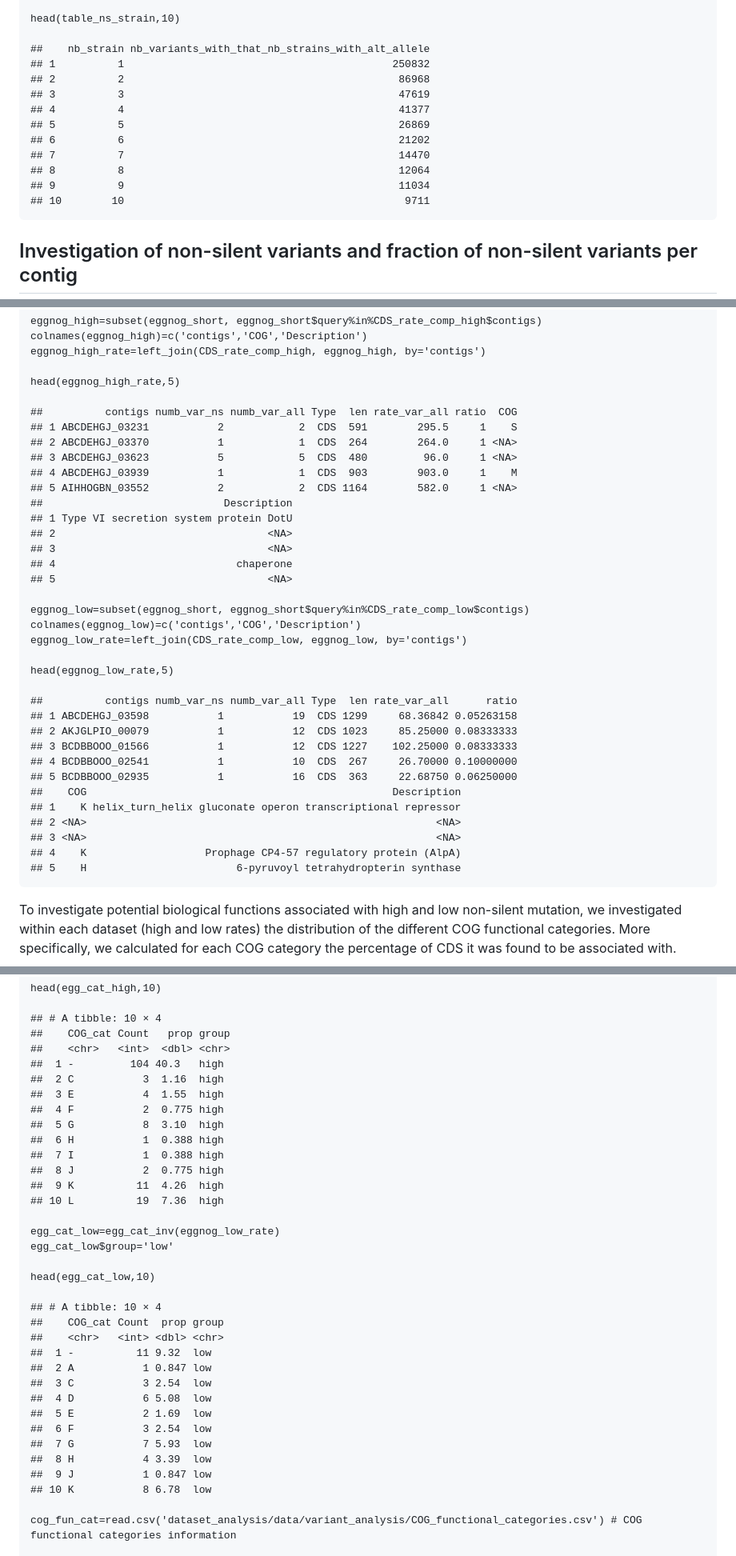
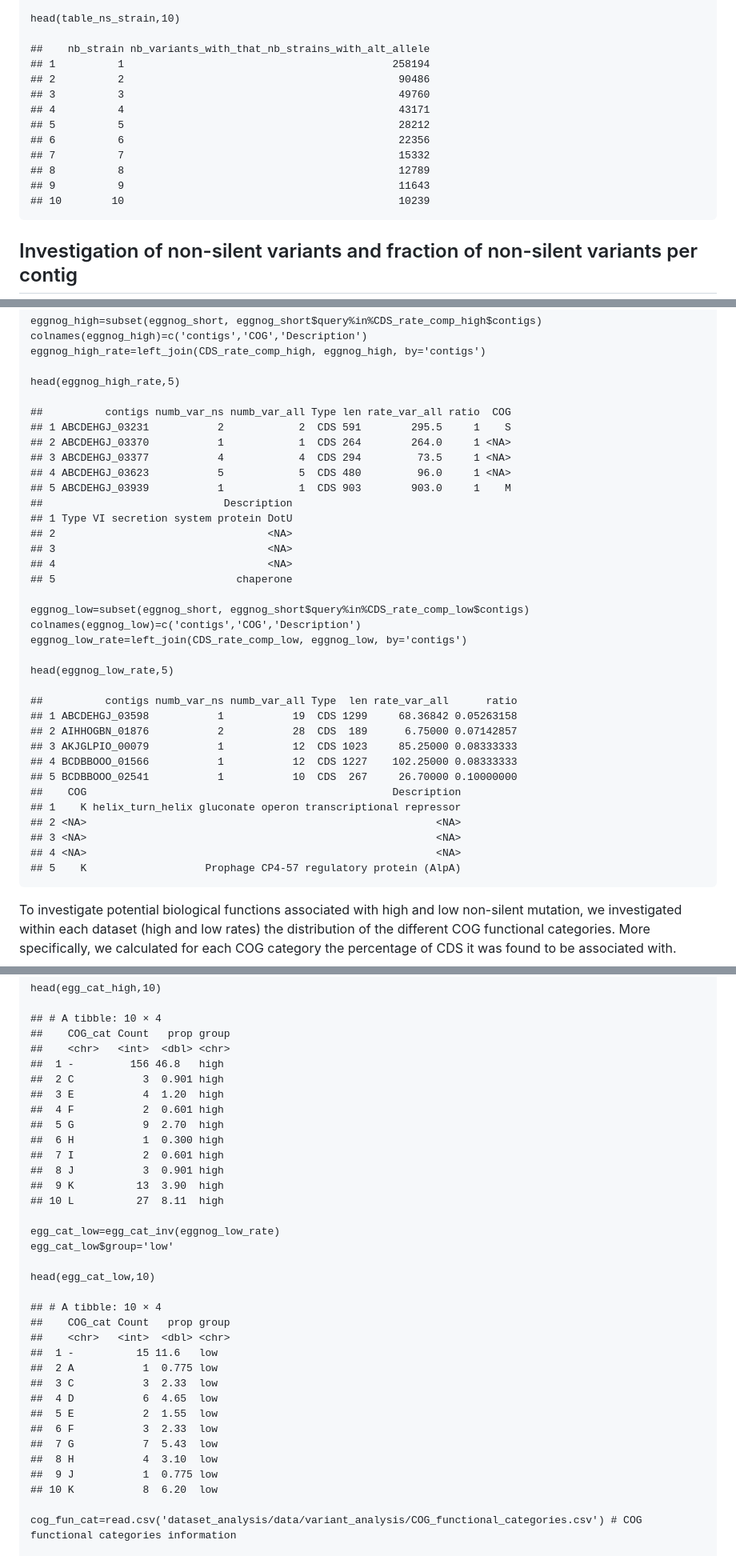
Before and after one commit to Arcadia-Science/2024-Ecoli-amr-genotype-phenotype_7000strains, a Markdown page: dataset_analysis/scripts/Variant_population_analysis.md, 3 parts joined by grey strips. Shown: that part at 80% size. Drawn GitHub-style.

Commit message:
Updated .md for variant_population_analysis

```diff
--- a/dataset_analysis/scripts/Variant_population_analysis.md
+++ b/dataset_analysis/scripts/Variant_population_analysis.md
@@ -297,16 +301,16 @@ We start by investigating the non-silent variant frequency
     head(table_ns_strain,10)
 
     ##    nb_strain nb_variants_with_that_nb_strains_with_alt_allele
-    ## 1          1                                           250832
-    ## 2          2                                            86968
-    ## 3          3                                            47619
-    ## 4          4                                            41377
-    ## 5          5                                            26869
-    ## 6          6                                            21202
-    ## 7          7                                            14470
-    ## 8          8                                            12064
-    ## 9          9                                            11034
-    ## 10        10                                             9711
+    ## 1          1                                           258194
+    ## 2          2                                            90486
+    ## 3          3                                            49760
+    ## 4          4                                            43171
+    ## 5          5                                            28212
+    ## 6          6                                            22356
+    ## 7          7                                            15332
+    ## 8          8                                            12789
+    ## 9          9                                            11643
+    ## 10        10                                            10239
 
 ## Investigation of non-silent variants and fraction of non-silent variants per contig
 
@@ -374,18 +378,18 @@ the CDS in the pangenome.
 
     head(eggnog_high_rate,5)
 
-    ##          contigs numb_var_ns numb_var_all Type  len rate_var_all ratio  COG
-    ## 1 ABCDEHGJ_03231           2            2  CDS  591        295.5     1    S
-    ## 2 ABCDEHGJ_03370           1            1  CDS  264        264.0     1 <NA>
-    ## 3 ABCDEHGJ_03623           5            5  CDS  480         96.0     1 <NA>
-    ## 4 ABCDEHGJ_03939           1            1  CDS  903        903.0     1    M
-    ## 5 AIHHOGBN_03552           2            2  CDS 1164        582.0     1 <NA>
+    ##          contigs numb_var_ns numb_var_all Type len rate_var_all ratio  COG
+    ## 1 ABCDEHGJ_03231           2            2  CDS 591        295.5     1    S
+    ## 2 ABCDEHGJ_03370           1            1  CDS 264        264.0     1 <NA>
+    ## 3 ABCDEHGJ_03377           4            4  CDS 294         73.5     1 <NA>
+    ## 4 ABCDEHGJ_03623           5            5  CDS 480         96.0     1 <NA>
+    ## 5 ABCDEHGJ_03939           1            1  CDS 903        903.0     1    M
     ##                             Description
     ## 1 Type VI secretion system protein DotU
     ## 2                                  <NA>
     ## 3                                  <NA>
-    ## 4                             chaperone
-    ## 5                                  <NA>
+    ## 4                                  <NA>
+    ## 5                             chaperone
 
     eggnog_low=subset(eggnog_short, eggnog_short$query%in%CDS_rate_comp_low$contigs)
     colnames(eggnog_low)=c('contigs','COG','Description')
@@ -395,16 +399,16 @@ the CDS in the pangenome.
 
     ##          contigs numb_var_ns numb_var_all Type  len rate_var_all      ratio
     ## 1 ABCDEHGJ_03598           1           19  CDS 1299     68.36842 0.05263158
-    ## 2 AKJGLPIO_00079           1           12  CDS 1023     85.25000 0.08333333
-    ## 3 BCDBBOOO_01566           1           12  CDS 1227    102.25000 0.08333333
-    ## 4 BCDBBOOO_02541           1           10  CDS  267     26.70000 0.10000000
-    ## 5 BCDBBOOO_02935           1           16  CDS  363     22.68750 0.06250000
+    ## 2 AIHHOGBN_01876           2           28  CDS  189      6.75000 0.07142857
+    ## 3 AKJGLPIO_00079           1           12  CDS 1023     85.25000 0.08333333
+    ## 4 BCDBBOOO_01566           1           12  CDS 1227    102.25000 0.08333333
+    ## 5 BCDBBOOO_02541           1           10  CDS  267     26.70000 0.10000000
     ##    COG                                                 Description
     ## 1    K helix_turn_helix gluconate operon transcriptional repressor
     ## 2 <NA>                                                        <NA>
     ## 3 <NA>                                                        <NA>
-    ## 4    K                   Prophage CP4-57 regulatory protein (AlpA)
-    ## 5    H                        6-pyruvoyl tetrahydropterin synthase
+    ## 4 <NA>                                                        <NA>
+    ## 5    K                   Prophage CP4-57 regulatory protein (AlpA)
 
 To investigate potential biological functions associated with high and
 low non-silent mutation, we investigated within each dataset (high and
@@ -440,16 +444,16 @@ CDS it was found to be associated with.
     ## # A tibble: 10 × 4
     ##    COG_cat Count   prop group
     ##    <chr>   <int>  <dbl> <chr>
-    ##  1 -         104 40.3   high
-    ##  2 C           3  1.16  high
-    ##  3 E           4  1.55  high
-    ##  4 F           2  0.775 high
-    ##  5 G           8  3.10  high
-    ##  6 H           1  0.388 high
-    ##  7 I           1  0.388 high
-    ##  8 J           2  0.775 high
-    ##  9 K          11  4.26  high
-    ## 10 L          19  7.36  high
+    ##  1 -         156 46.8   high
+    ##  2 C           3  0.901 high
+    ##  3 E           4  1.20  high
+    ##  4 F           2  0.601 high
+    ##  5 G           9  2.70  high
+    ##  6 H           1  0.300 high
+    ##  7 I           2  0.601 high
+    ##  8 J           3  0.901 high
+    ##  9 K          13  3.90  high
+    ## 10 L          27  8.11  high
 
     egg_cat_low=egg_cat_inv(eggnog_low_rate)
     egg_cat_low$group='low'
@@ -457,18 +461,18 @@ CDS it was found to be associated with.
     head(egg_cat_low,10)
 
     ## # A tibble: 10 × 4
-    ##    COG_cat Count  prop group
-    ##    <chr>   <int> <dbl> <chr>
-    ##  1 -          11 9.32  low
-    ##  2 A           1 0.847 low
-    ##  3 C           3 2.54  low
-    ##  4 D           6 5.08  low
-    ##  5 E           2 1.69  low
-    ##  6 F           3 2.54  low
-    ##  7 G           7 5.93  low
-    ##  8 H           4 3.39  low
-    ##  9 J           1 0.847 low
-    ## 10 K           8 6.78  low
+    ##    COG_cat Count   prop group
+    ##    <chr>   <int>  <dbl> <chr>
+    ##  1 -          15 11.6   low
+    ##  2 A           1  0.775 low
+    ##  3 C           3  2.33  low
+    ##  4 D           6  4.65  low
+    ##  5 E           2  1.55  low
+    ##  6 F           3  2.33  low
+    ##  7 G           7  5.43  low
+    ##  8 H           4  3.10  low
+    ##  9 J           1  0.775 low
+    ## 10 K           8  6.20  low
 
     cog_fun_cat=read.csv('dataset_analysis/data/variant_analysis/COG_functional_categories.csv') # COG functional categories information
 
```
Also changed, not shown: other parts of dataset_analysis/scripts/Variant_population_analysis.md (+15 -11 lines).
